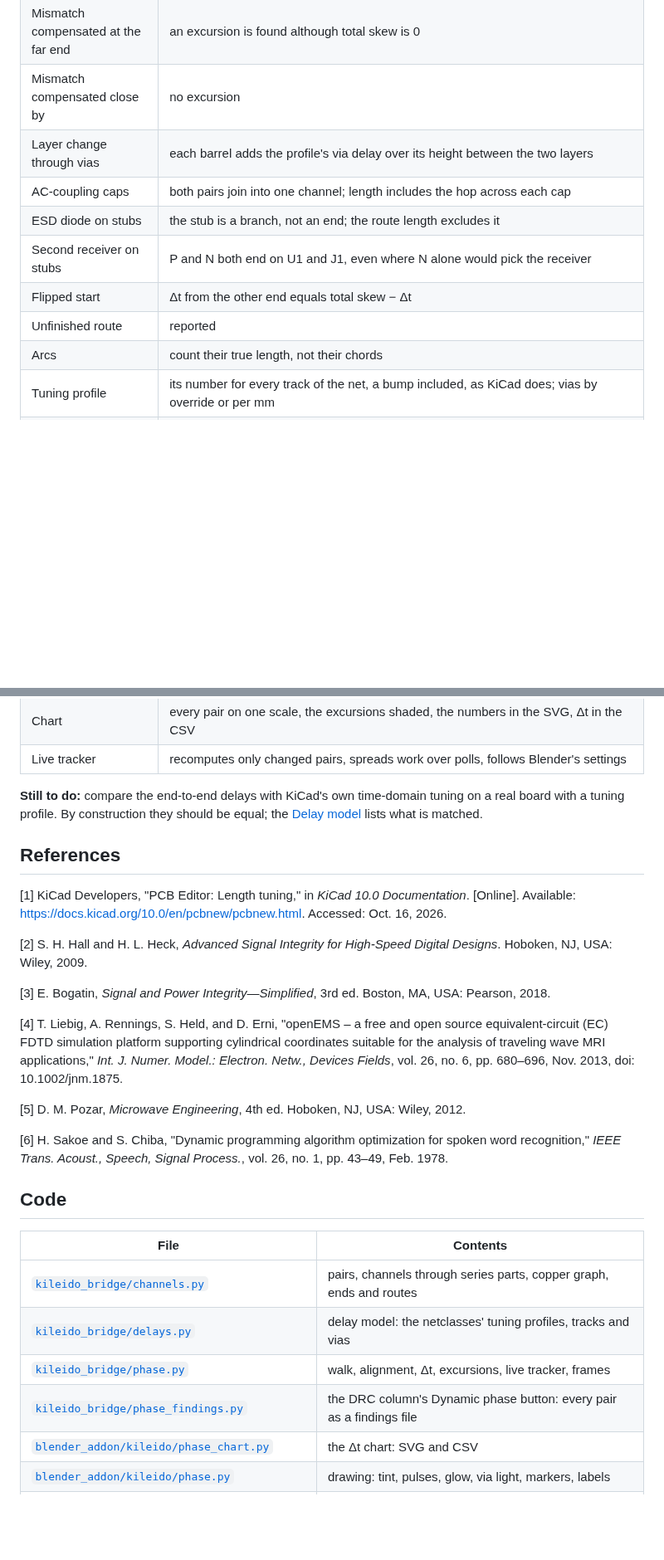
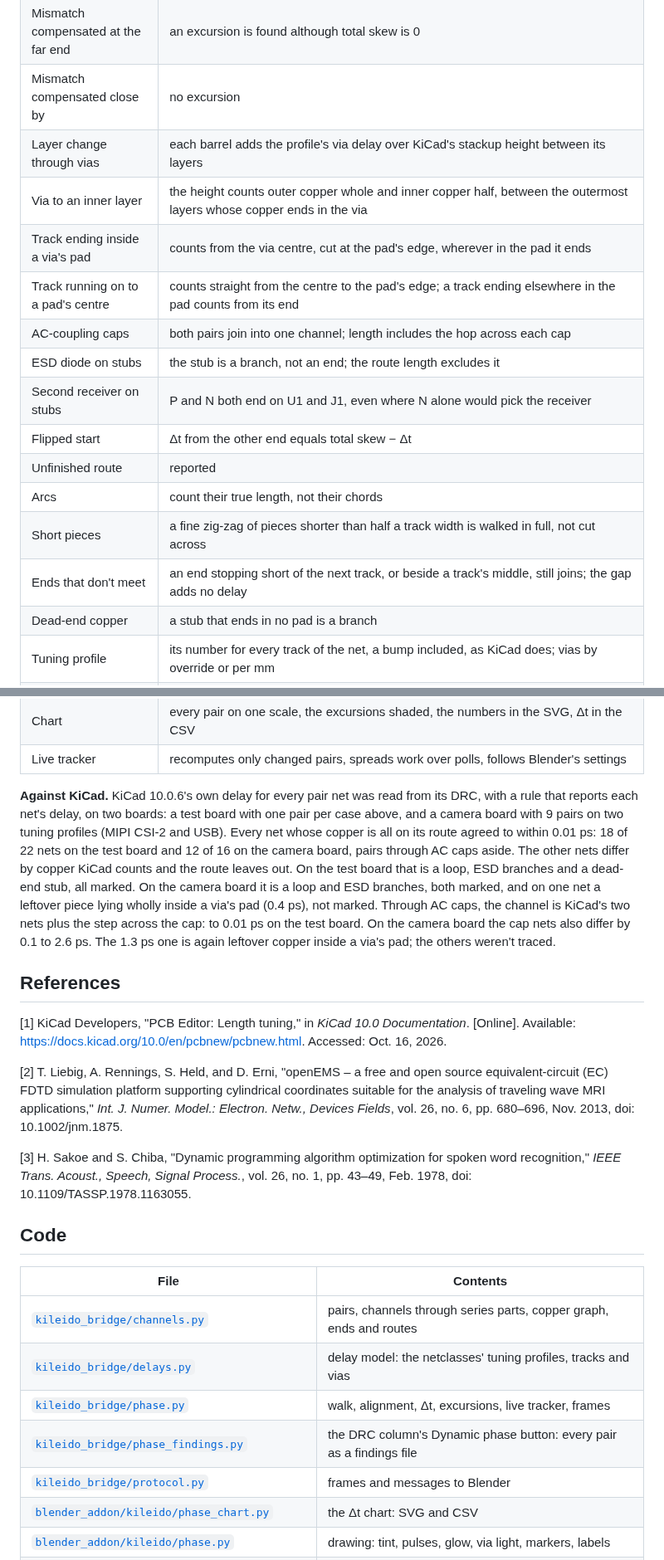
Before and after one commit to nvrooijen/KiLeidoscope, a Markdown page: docs/dynamic-phase.md, 2 parts joined by grey strips. Shown at 83% size. Drawn GitHub-style; blank space fills up the shorter version.

```diff
--- a/docs/dynamic-phase.md
+++ b/docs/dynamic-phase.md
@@ -141,13 +161,19 @@ The synthetic boards in [`tests/phase_boards.py`](../tests/phase_boards.py) are
 | Matched pair | no skew, no Δt, no excursions; delay = length × the profile's τ |
 | Mismatch compensated at the far end | an excursion is found although total skew is 0 |
 | Mismatch compensated close by | no excursion |
-| Layer change through vias | each barrel adds the profile's via delay over its height between the two layers |
+| Layer change through vias | each barrel adds the profile's via delay over KiCad's stackup height between its layers |
+| Via to an inner layer | the height counts outer copper whole and inner copper half, between the outermost layers whose copper ends in the via |
+| Track ending inside a via's pad | counts from the via centre, cut at the pad's edge, wherever in the pad it ends |
+| Track running on to a pad's centre | counts straight from the centre to the pad's edge; a track ending elsewhere in the pad counts from its end |
 | AC-coupling caps | both pairs join into one channel; length includes the hop across each cap |
 | ESD diode on stubs | the stub is a branch, not an end; the route length excludes it |
 | Second receiver on stubs | P and N both end on U1 and J1, even where N alone would pick the receiver |
 | Flipped start | Δt from the other end equals total skew − Δt |
 | Unfinished route | reported |
 | Arcs | count their true length, not their chords |
+| Short pieces | a fine zig-zag of pieces shorter than half a track width is walked in full, not cut across |
+| Ends that don't meet | an end stopping short of the next track, or beside a track's middle, still joins; the gap adds no delay |
+| Dead-end copper | a stub that ends in no pad is a branch |
 | Tuning profile | its number for every track of the net, a bump included, as KiCad does; vias by override or per mm |
 | No tuning profile | the pair is listed, not measured, and says which nets have no profile; a profile without a delay for a layer the pair uses names the layer; a shorted pair without a profile still shows the short |
 | Time-domain tuning off | the pair is listed, not measured, and names the profile |
@@ -158,21 +184,15 @@ The synthetic boards in [`tests/phase_boards.py`](../tests/phase_boards.py) are
 | Chart | every pair on one scale, the excursions shaded, the numbers in the SVG, Δt in the CSV |
 | Live tracker | recomputes only changed pairs, spreads work over polls, follows Blender's settings |
 
-**Still to do:** compare the end-to-end delays with KiCad's own time-domain tuning on a real board with a tuning profile. By construction they should be equal; the [Delay model](#delay-model) lists what is matched.
+**Against KiCad.** KiCad 10.0.6's own delay for every pair net was read from its DRC, with a rule that reports each net's delay, on two boards: a test board with one pair per case above, and a camera board with 9 pairs on two tuning profiles (MIPI CSI-2 and USB). Every net whose copper is all on its route agreed to within 0.01 ps: 18 of 22 nets on the test board and 12 of 16 on the camera board, pairs through AC caps aside. The other nets differ by copper KiCad counts and the route leaves out. On the test board that is a loop, ESD branches and a dead-end stub, all marked. On the camera board it is a loop and ESD branches, both marked, and on one net a leftover piece lying wholly inside a via's pad (0.4 ps), not marked. Through AC caps, the channel is KiCad's two nets plus the step across the cap: to 0.01 ps on the test board. On the camera board the cap nets also differ by 0.1 to 2.6 ps. The 1.3 ps one is again leftover copper inside a via's pad; the others weren't traced.
 
 ## References
 
 [1] KiCad Developers, "PCB Editor: Length tuning," in *KiCad 10.0 Documentation*. [Online]. Available: https://docs.kicad.org/10.0/en/pcbnew/pcbnew.html. Accessed: Oct. 16, 2026.
 
-[2] S. H. Hall and H. L. Heck, *Advanced Signal Integrity for High-Speed Digital Designs*. Hoboken, NJ, USA: Wiley, 2009.
+[2] T. Liebig, A. Rennings, S. Held, and D. Erni, "openEMS – a free and open source equivalent-circuit (EC) FDTD simulation platform supporting cylindrical coordinates suitable for the analysis of traveling wave MRI applications," *Int. J. Numer. Model.: Electron. Netw., Devices Fields*, vol. 26, no. 6, pp. 680–696, Nov. 2013, doi: 10.1002/jnm.1875.
 
-[3] E. Bogatin, *Signal and Power Integrity—Simplified*, 3rd ed. Boston, MA, USA: Pearson, 2018.
-
-[4] T. Liebig, A. Rennings, S. Held, and D. Erni, "openEMS – a free and open source equivalent-circuit (EC) FDTD simulation platform supporting cylindrical coordinates suitable for the analysis of traveling wave MRI applications," *Int. J. Numer. Model.: Electron. Netw., Devices Fields*, vol. 26, no. 6, pp. 680–696, Nov. 2013, doi: 10.1002/jnm.1875.
-
-[5] D. M. Pozar, *Microwave Engineering*, 4th ed. Hoboken, NJ, USA: Wiley, 2012.
-
-[6] H. Sakoe and S. Chiba, "Dynamic programming algorithm optimization for spoken word recognition," *IEEE Trans. Acoust., Speech, Signal Process.*, vol. 26, no. 1, pp. 43–49, Feb. 1978.
+[3] H. Sakoe and S. Chiba, "Dynamic programming algorithm optimization for spoken word recognition," *IEEE Trans. Acoust., Speech, Signal Process.*, vol. 26, no. 1, pp. 43–49, Feb. 1978, doi: 10.1109/TASSP.1978.1163055.
 
 ## Code
 
@@ -182,6 +202,7 @@ The synthetic boards in [`tests/phase_boards.py`](../tests/phase_boards.py) are
 | [`kileido_bridge/delays.py`](../kileido_bridge/delays.py) | delay model: the netclasses' tuning profiles, tracks and vias |
 | [`kileido_bridge/phase.py`](../kileido_bridge/phase.py) | walk, alignment, Δt, excursions, live tracker, frames |
 | [`kileido_bridge/phase_findings.py`](../kileido_bridge/phase_findings.py) | the DRC column's Dynamic phase button: every pair as a findings file |
+| [`kileido_bridge/protocol.py`](../kileido_bridge/protocol.py) | frames and messages to Blender |
 | [`blender_addon/kileido/phase_chart.py`](../blender_addon/kileido/phase_chart.py) | the Δt chart: SVG and CSV |
 | [`blender_addon/kileido/phase.py`](../blender_addon/kileido/phase.py) | drawing: tint, pulses, glow, via light, markers, labels |
 | [`blender_addon/kileido/high_speed_panel.py`](../blender_addon/kileido/high_speed_panel.py) | the Diff pairs column: dynamic phase settings and pair list |
```
Also changed, not shown: other parts of docs/dynamic-phase.md (+35 -15 lines), assets/dynamic-phase-cases-dark.gif (added), 1 other file.
